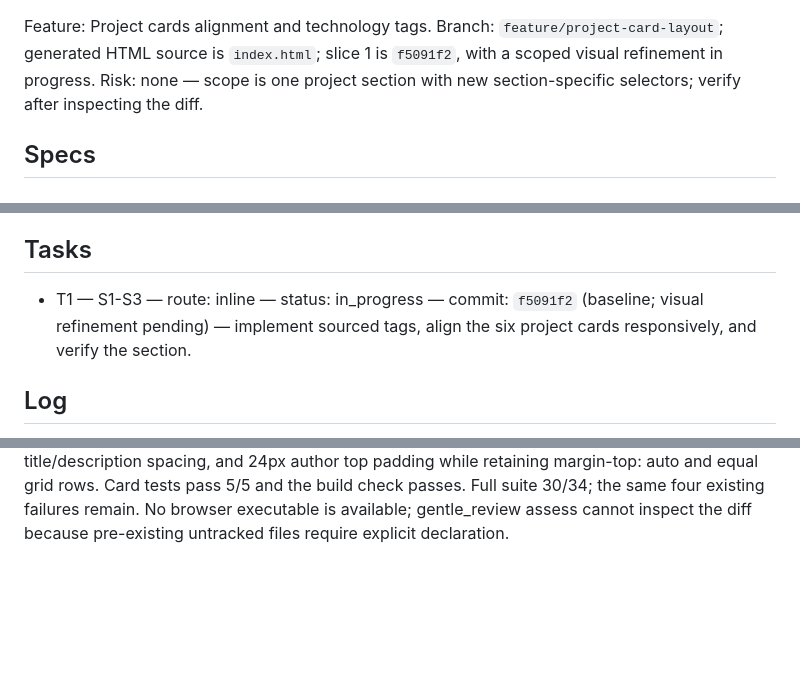
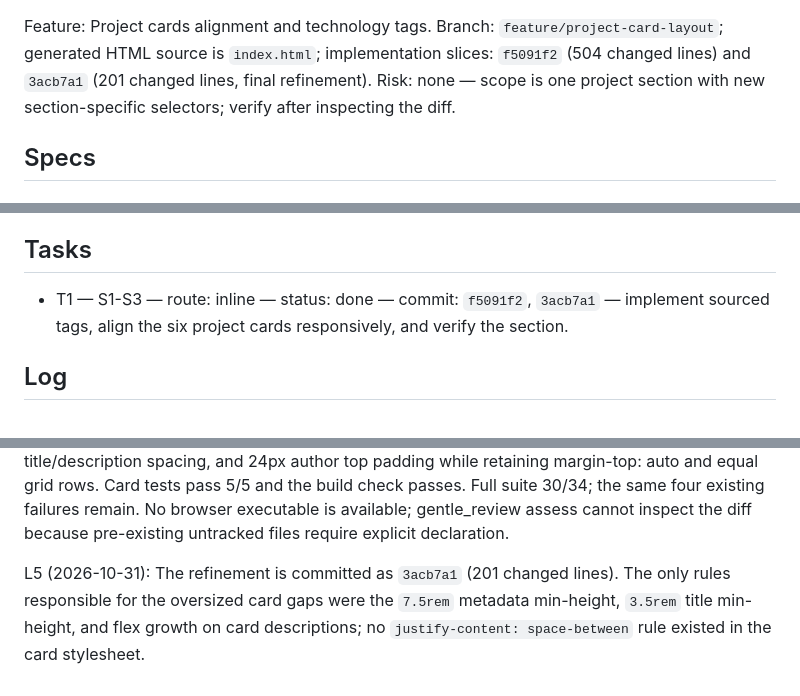
Before and after one commit to Rpeche-pk/portafolio-back, a Markdown page: odd/tasks/project-card-layout.md, 3 parts joined by grey strips. Rendered like a GitHub page; blank space fills up the shorter version.

Commit message:
docs(odd): record card spacing refinement

```diff
--- a/odd/tasks/project-card-layout.md
+++ b/odd/tasks/project-card-layout.md
@@ -1,5 +1,5 @@
 Feature: Project cards alignment and technology tags.
-Branch: `feature/project-card-layout`; generated HTML source is `index.html`; slice 1 is `f5091f2`, with a scoped visual refinement in progress.
+Branch: `feature/project-card-layout`; generated HTML source is `index.html`; implementation slices: `f5091f2` (504 changed lines) and `3acb7a1` (201 changed lines, final refinement).
 Risk: none — scope is one project section with new section-specific selectors; verify after inspecting the diff.
 
 ## Specs
@@ -71,7 +71,7 @@ Risk: none — scope is one project section with new section-specific selectors;
 >   qué reglas estaban provocando los espacios excesivos.
 
 ## Tasks
-- T1 — S1-S3 — route: inline — status: in_progress — commit: `f5091f2` (baseline; visual refinement pending) — implement sourced tags, align the six project cards responsively, and verify the section.
+- T1 — S1-S3 — route: inline — status: done — commit: `f5091f2`, `3acb7a1` — implement sourced tags, align the six project cards responsively, and verify the section.
 
 ## Log
 - L1 (2026-10-31): Carga la skill de Impeccable disponible y corrige el layout de las cards de proyectos de mi portafolio HTML, CSS y JavaScript.
@@ -146,3 +146,5 @@ RESPONSIVE Y VALIDACIÓN
 - Si tienes navegador disponible, verifica la alineación visual y especifica qué pudiste comprobar.
 
 L4 (2026-10-31): Replaced the technology tags with the same badge bg-primary classes as LRPA. Removed the 7.5rem metadata and 3.5rem title minimum heights, let the technology list wrap beside the origin badge, and removed description flex growth. Applied 14px tags/title spacing, 10px title/description spacing, and 24px author top padding while retaining margin-top: auto and equal grid rows. Card tests pass 5/5 and the build check passes. Full suite 30/34; the same four existing failures remain. No browser executable is available; gentle_review assess cannot inspect the diff because pre-existing untracked files require explicit declaration.
+
+L5 (2026-10-31): The refinement is committed as `3acb7a1` (201 changed lines). The only rules responsible for the oversized card gaps were the `7.5rem` metadata min-height, `3.5rem` title min-height, and flex growth on card descriptions; no `justify-content: space-between` rule existed in the card stylesheet.
```
